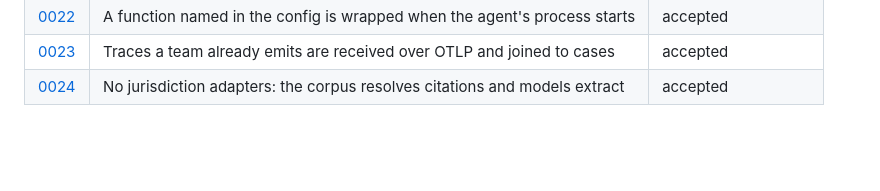
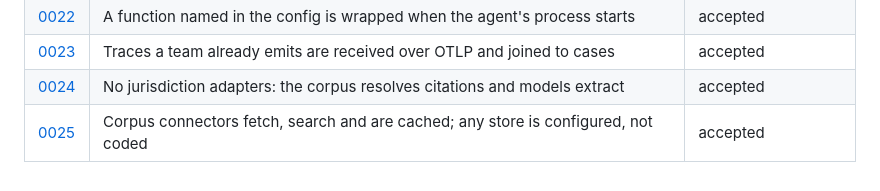
Before and after one commit to Frontier-Legal/casebench, a Markdown page: docs/decisions/README.md, the part around the change. GitHub-like rendering; blank space fills up the shorter version.

Commit message:
docs: record how corpus connectors fetch, search and are cached
Signed-off-by: alper <39246351+alperkay@users.noreply.github.com>

```diff
--- a/docs/decisions/README.md
+++ b/docs/decisions/README.md
@@ -38,3 +38,4 @@ Every material choice in Casebench has a record here: a dependency, a public int
 | [0022](0022-config-named-functions.md) | A function named in the config is wrapped when the agent's process starts | accepted |
 | [0023](0023-otlp-trace-intake.md) | Traces a team already emits are received over OTLP and joined to cases | accepted |
 | [0024](0024-no-jurisdiction-adapters.md) | No jurisdiction adapters: the corpus resolves citations and models extract | accepted |
+| [0025](0025-corpus-connectors.md) | Corpus connectors fetch, search and are cached; any store is configured, not coded | accepted |
```
Also changed, not shown: docs/decisions/0025-corpus-connectors.md (added, +45 -0 lines).
